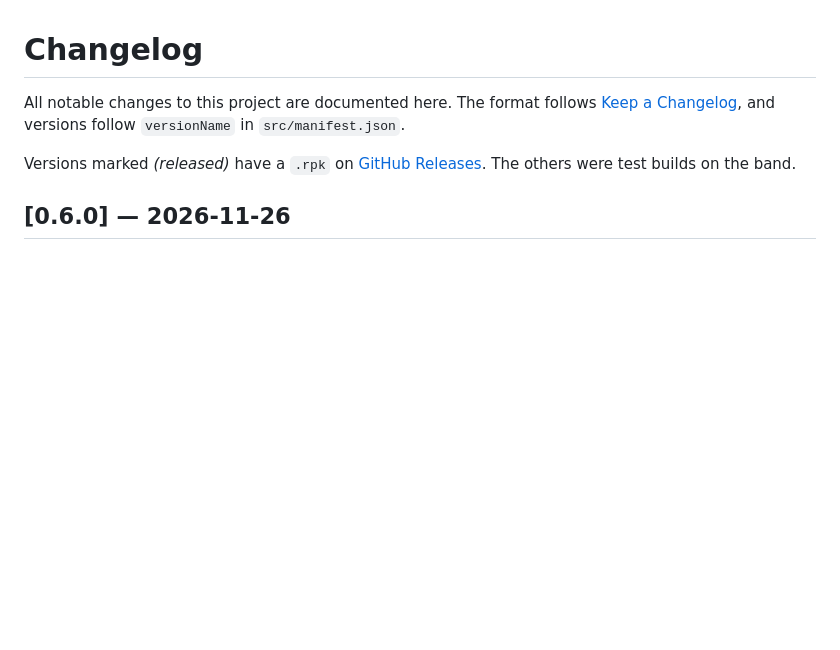
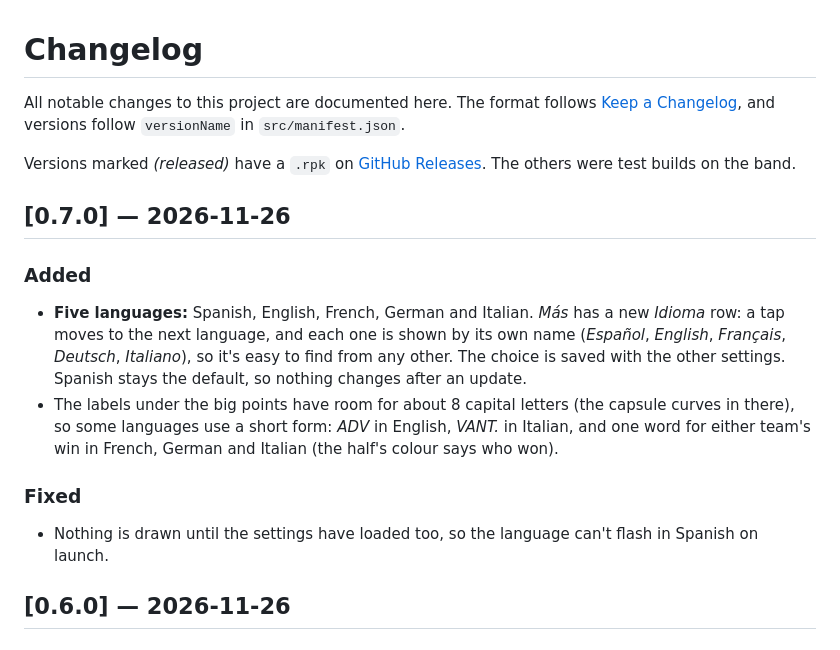
Before and after one commit to IlanVivanco/padel-band, a Markdown page: CHANGELOG.md, the part around the change. GitHub-like rendering; blank space fills up the shorter version.

```diff
--- a/CHANGELOG.md
+++ b/CHANGELOG.md
@@ -7,6 +7,24 @@ All notable changes to this project are documented here. The format follows
 Versions marked *(released)* have a `.rpk` on
 [GitHub Releases](https://github.com/IlanVivanco/padel-band/releases). The
 others were test builds on the band.
+
+## [0.7.0] — 2026-11-26
+
+### Added
+- **Five languages:** Spanish, English, French, German and Italian. *Más*
+  has a new *Idioma* row: a tap moves to the next language, and each one is
+  shown by its own name (*Español*, *English*, *Français*, *Deutsch*,
+  *Italiano*), so it's easy to find from any other. The choice is saved
+  with the other settings. Spanish stays the default, so nothing changes
+  after an update.
+- The labels under the big points have room for about 8 capital letters
+  (the capsule curves in there), so some languages use a short form:
+  *ADV* in English, *VANT.* in Italian, and one word for either team's win
+  in French, German and Italian (the half's colour says who won).
+
+### Fixed
+- Nothing is drawn until the settings have loaded too, so the language
+  can't flash in Spanish on launch.
 
 ## [0.6.0] — 2026-11-26
 
```
Also changed, not shown: README.md (+6 -2 lines), docs/screens/09-panel-2.png, docs/screens/09-panel.png, docs/screens/10-more.png, docs/screens/11-history.png, docs/screens/12-confirm.png, 6 other files.
